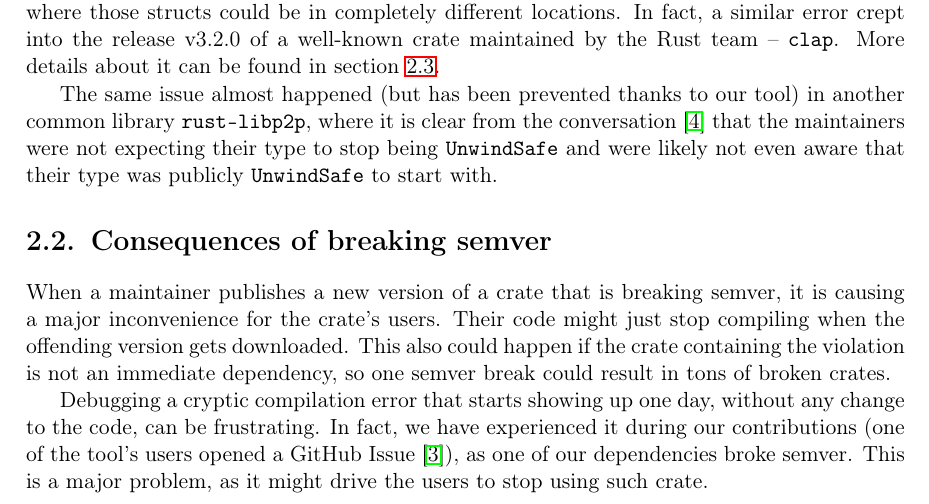
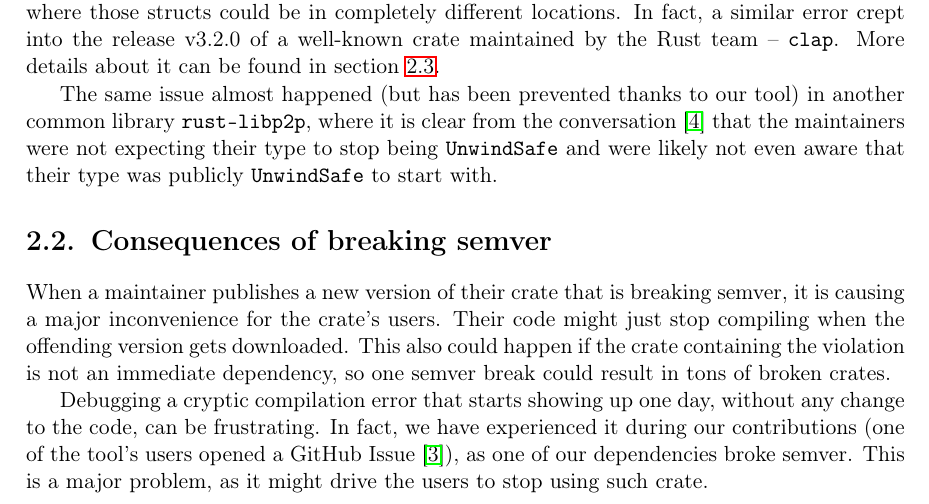
Before and after one commit to tonowak/bachelors-thesis, a LaTeX thesis (thesis-en.tex): part of page 15 of 31, cut so that both start at the same text. Compiled offline with pdfLaTeX.

Commit message:
Update thesis-en.tex
Co-authored-by: Bartosz Smolarczyk <92160712+SmolSir@users.noreply.github.com>

```diff
--- a/thesis-en.tex
+++ b/thesis-en.tex
@@ -356,7 +356,7 @@ their type was publicly \texttt{UnwindSafe} to start with.
 
 \section{Consequences of breaking semver}
 
-When a maintainer publishes a new version of a crate that is breaking semver,
+When a maintainer publishes a new version of their crate that is breaking semver,
 it is causing a major inconvenience for the crate's users.
 Their code might just stop compiling when the offending version gets downloaded.
 This also could happen if the crate containing the violation is not an immediate dependency,
```
